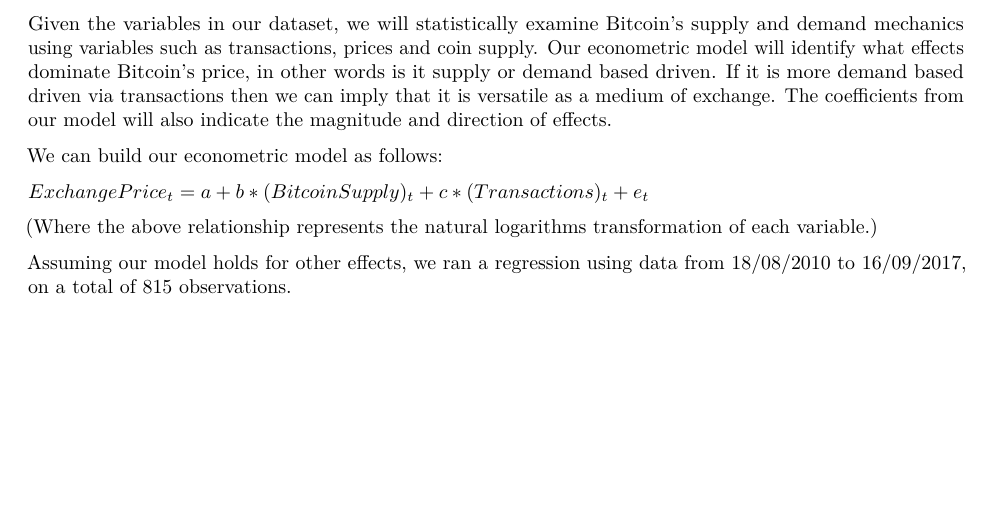
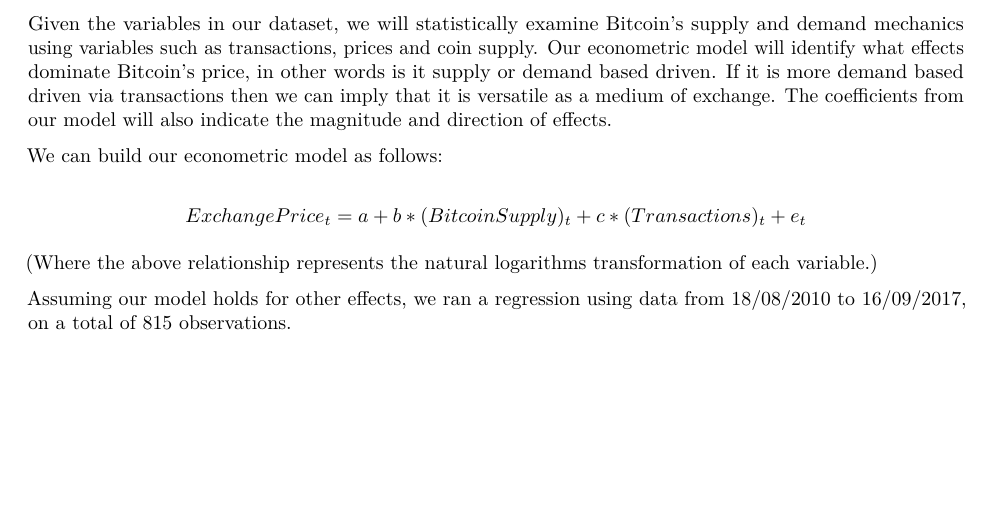
Before and after one commit to mo3016/group-project, an R Markdown document (Report Final.Rmd): part of page 11 of 17, cut so that both start at the same text. Rendered offline with R 4.5, knitr and Pandoc, then LaTeX, with nearby package versions; some code elsewhere in the file could not run offline.

Commit message:
Update Report Final.Rmd

```diff
--- a/Report Final.Rmd
+++ b/Report Final.Rmd
@@ -345,7 +345,7 @@
 
 We can build our econometric model as follows:
 
-$Exchange Price_t = a + b * (Bitcoin Supply)_t + c * (Transactions)_t + e_t$
+$$Exchange Price_t = a + b * (Bitcoin Supply)_t + c * (Transactions)_t + e_t$$
 
 (Where the above relationship represents the natural logarithms transformation of each variable.)
 
```
Also changed, not shown: Report Final.Rmd (2 more changed lines).
